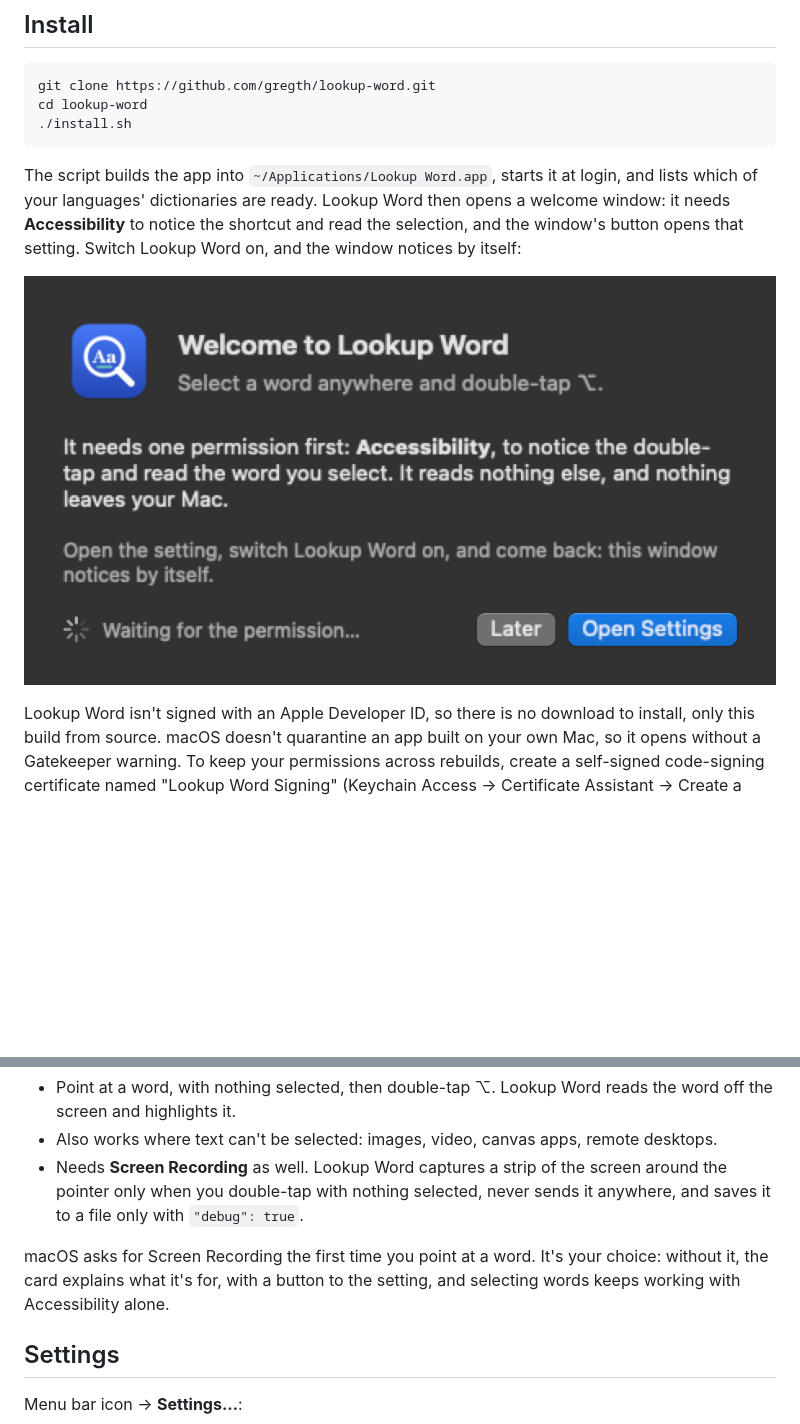
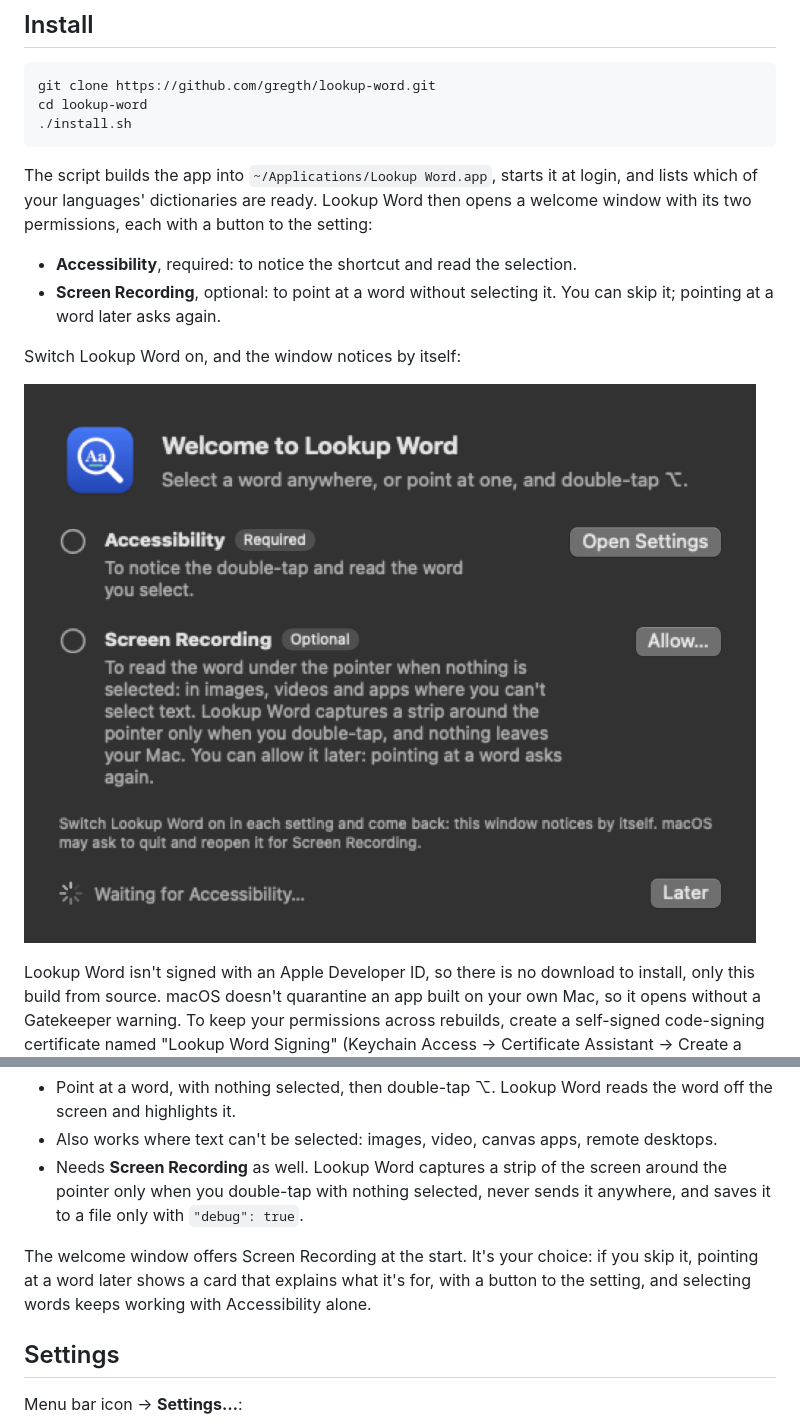
Before and after one commit to gregth/lookup-word, a Markdown page: README.md, 2 parts joined by grey strips. GitHub-like rendering; pictures changed too: docs/welcome.png; blank space fills up the shorter version.

````diff
--- a/README.md
+++ b/README.md
@@ -65,11 +65,16 @@ cd lookup-word
 ```
 
 The script builds the app into `~/Applications/Lookup Word.app`, starts it at login, and lists which of your languages'
-dictionaries are ready. Lookup Word then opens a welcome window: it needs **Accessibility** to notice the shortcut
-and read the selection, and the window's button opens that setting. Switch Lookup Word on, and the window notices by
-itself:
+dictionaries are ready. Lookup Word then opens a welcome window with its two permissions, each with a button to the
+setting:
 
-![The welcome window: Lookup Word needs Accessibility, with Later and Open Settings buttons](docs/welcome.png)
+- **Accessibility**, required: to notice the shortcut and read the selection.
+- **Screen Recording**, optional: to point at a word without selecting it. You can skip it; pointing at a word later
+  asks again.
+
+Switch Lookup Word on, and the window notices by itself:
+
+![The welcome window: Accessibility (required) and Screen Recording (optional), each with a button to its setting](docs/welcome.png)
 
 Lookup Word isn't signed with an Apple Developer ID, so there is no download to install, only this build from source.
 macOS doesn't quarantine an app built on your own Mac, so it opens without a Gatekeeper warning. To keep your
@@ -118,8 +123,9 @@ To remove it: menu bar icon → **Uninstall Lookup Word…**, or `./uninstall.sh
 - Needs **Screen Recording** as well. Lookup Word captures a strip of the screen around the pointer only when you
   double-tap with nothing selected, never sends it anywhere, and saves it to a file only with `"debug": true`.
 
-macOS asks for Screen Recording the first time you point at a word. It's your choice: without it, the card explains
-what it's for, with a button to the setting, and selecting words keeps working with Accessibility alone.
+The welcome window offers Screen Recording at the start. It's your choice: if you skip it, pointing at a word later
+shows a card that explains what it's for, with a button to the setting, and selecting words keeps working with
+Accessibility alone.
 
 ## Settings
 
````
Also changed, not shown: 2 other files.
